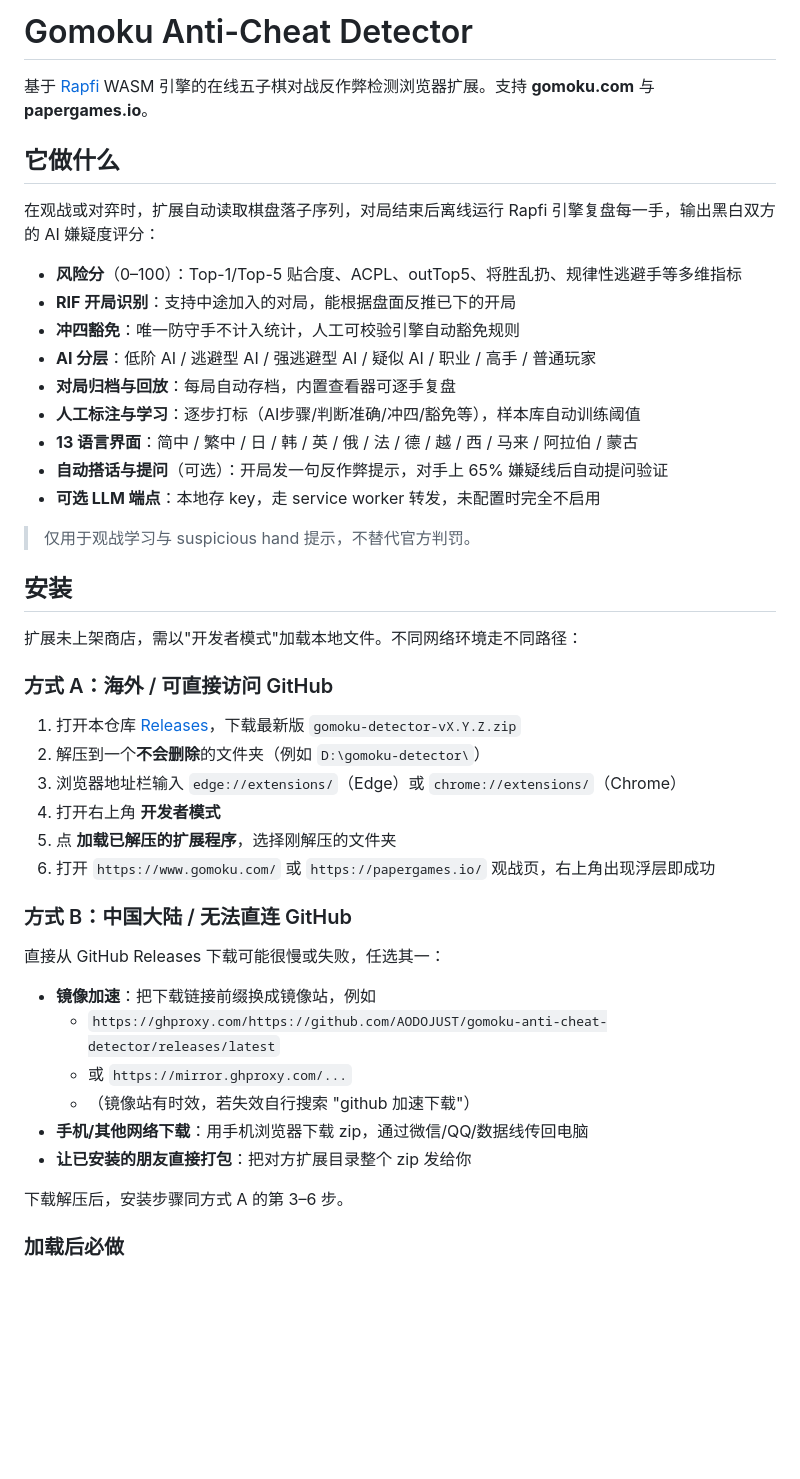
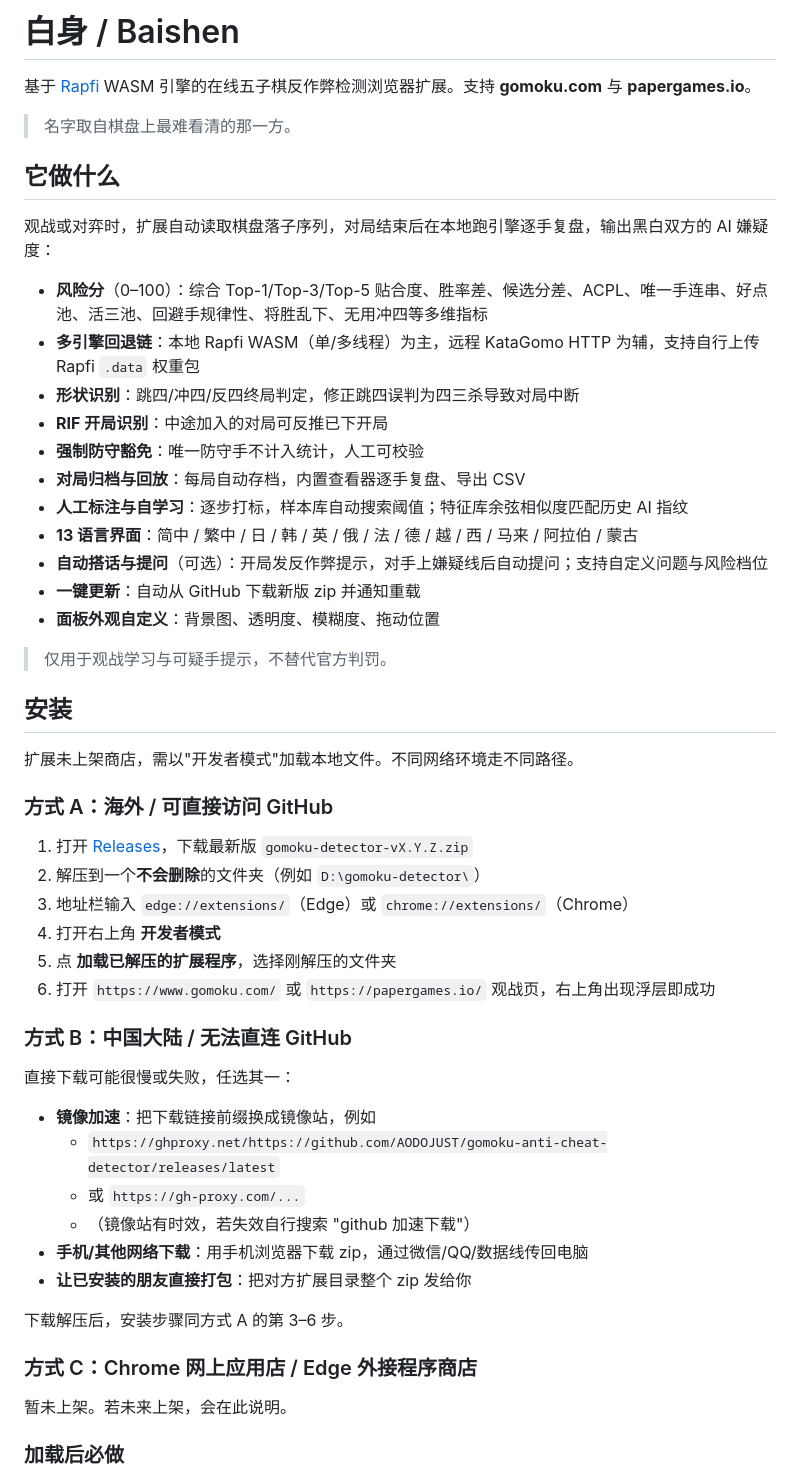
Before and after one commit to AODOJUST/gomoku-anti-cheat-detector, a Markdown page: README.md, the part around one of its changes. Rendered like a GitHub page; blank space fills up the shorter version.

Commit message:
docs: rewrite README for v0.5.2 (Baishen name, multi-engine, pools, one-click update)

```diff
--- a/README.md
+++ b/README.md
@@ -1,48 +1,56 @@
-# Gomoku Anti-Cheat Detector
+# 白身 / Baishen
 
-基于 [Rapfi](https://github.com/dhbloo/rapfi) WASM 引擎的在线五子棋对战反作弊检测浏览器扩展。支持 **gomoku.com** 与 **papergames.io**。
+基于 [Rapfi](https://github.com/dhbloo/rapfi) WASM 引擎的在线五子棋反作弊检测浏览器扩展。支持 **gomoku.com** 与 **papergames.io**。
+
+> 名字取自棋盘上最难看清的那一方。
 
 ## 它做什么
 
-在观战或对弈时，扩展自动读取棋盘落子序列，对局结束后离线运行 Rapfi 引擎复盘每一手，输出黑白双方的 AI 嫌疑度评分：
+观战或对弈时，扩展自动读取棋盘落子序列，对局结束后在本地跑引擎逐手复盘，输出黑白双方的 AI 嫌疑度：
 
-- **风险分**（0–100）：Top-1/Top-5 贴合度、ACPL、outTop5、将胜乱扔、规律性逃避手等多维指标
-- **RIF 开局识别**：支持中途加入的对局，能根据盘面反推已下的开局
-- **冲四豁免**：唯一防守手不计入统计，人工可校验引擎自动豁免规则
-- **AI 分层**：低阶 AI / 逃避型 AI / 强逃避型 AI / 疑似 AI / 职业 / 高手 / 普通玩家
-- **对局归档与回放**：每局自动存档，内置查看器可逐手复盘
-- **人工标注与学习**：逐步打标（AI步骤/判断准确/冲四/豁免等），样本库自动训练阈值
+- **风险分**（0–100）：综合 Top-1/Top-3/Top-5 贴合度、胜率差、候选分差、ACPL、唯一手连串、好点池、活三池、回避手规律性、将胜乱下、无用冲四等多维指标
+- **多引擎回退链**：本地 Rapfi WASM（单/多线程）为主，远程 KataGomo HTTP 为辅，支持自行上传 Rapfi `.data` 权重包
+- **形状识别**：跳四/冲四/反四终局判定，修正跳四误判为四三杀导致对局中断
+- **RIF 开局识别**：中途加入的对局可反推已下开局
+- **强制防守豁免**：唯一防守手不计入统计，人工可校验
+- **对局归档与回放**：每局自动存档，内置查看器逐手复盘、导出 CSV
+- **人工标注与自学习**：逐步打标，样本库自动搜索阈值；特征库余弦相似度匹配历史 AI 指纹
 - **13 语言界面**：简中 / 繁中 / 日 / 韩 / 英 / 俄 / 法 / 德 / 越 / 西 / 马来 / 阿拉伯 / 蒙古
-- **自动搭话与提问**（可选）：开局发一句反作弊提示，对手上 65% 嫌疑线后自动提问验证
-- **可选 LLM 端点**：本地存 key，走 service worker 转发，未配置时完全不启用
+- **自动搭话与提问**（可选）：开局发反作弊提示，对手上嫌疑线后自动提问；支持自定义问题与风险档位
+- **一键更新**：自动从 GitHub 下载新版 zip 并通知重载
+- **面板外观自定义**：背景图、透明度、模糊度、拖动位置
 
-> 仅用于观战学习与 suspicious hand 提示，不替代官方判罚。
+> 仅用于观战学习与可疑手提示，不替代官方判罚。
 
 ## 安装
 
-扩展未上架商店，需以"开发者模式"加载本地文件。不同网络环境走不同路径：
+扩展未上架商店，需以"开发者模式"加载本地文件。不同网络环境走不同路径。
 
 ### 方式 A：海外 / 可直接访问 GitHub
 
-1. 打开本仓库 [Releases](../../releases)，下载最新版 `gomoku-detector-vX.Y.Z.zip`
+1. 打开 [Releases](../../releases)，下载最新版 `gomoku-detector-vX.Y.Z.zip`
 2. 解压到一个**不会删除**的文件夹（例如 `D:\gomoku-detector\`）
-3. 浏览器地址栏输入 `edge://extensions/`（Edge）或 `chrome://extensions/`（Chrome）
+3. 地址栏输入 `edge://extensions/`（Edge）或 `chrome://extensions/`（Chrome）
 4. 打开右上角 **开发者模式**
 5. 点 **加载已解压的扩展程序**，选择刚解压的文件夹
 6. 打开 `https://www.gomoku.com/` 或 `https://papergames.io/` 观战页，右上角出现浮层即成功
 
 ### 方式 B：中国大陆 / 无法直连 GitHub
 
-直接从 GitHub Releases 下载可能很慢或失败，任选其一：
+直接下载可能很慢或失败，任选其一：
 
 - **镜像加速**：把下载链接前缀换成镜像站，例如
-  - `https://ghproxy.com/https://github.com/AODOJUST/gomoku-anti-cheat-detector/releases/latest`
-  - 或 `https://mirror.ghproxy.com/...`
+  - `https://ghproxy.net/https://github.com/AODOJUST/gomoku-anti-cheat-detector/releases/latest`
+  - 或 `https://gh-proxy.com/...`
   - （镜像站有时效，若失效自行搜索 "github 加速下载"）
 - **手机/其他网络下载**：用手机浏览器下载 zip，通过微信/QQ/数据线传回电脑
 - **让已安装的朋友直接打包**：把对方扩展目录整个 zip 发给你
 
 下载解压后，安装步骤同方式 A 的第 3–6 步。
+
+### 方式 C：Chrome 网上应用店 / Edge 外接程序商店
+
+暂未上架。若未来上架，会在此说明。
 
 ### 加载后必做
 
```
Also changed, not shown: other parts of README.md (+5 -23 lines).
